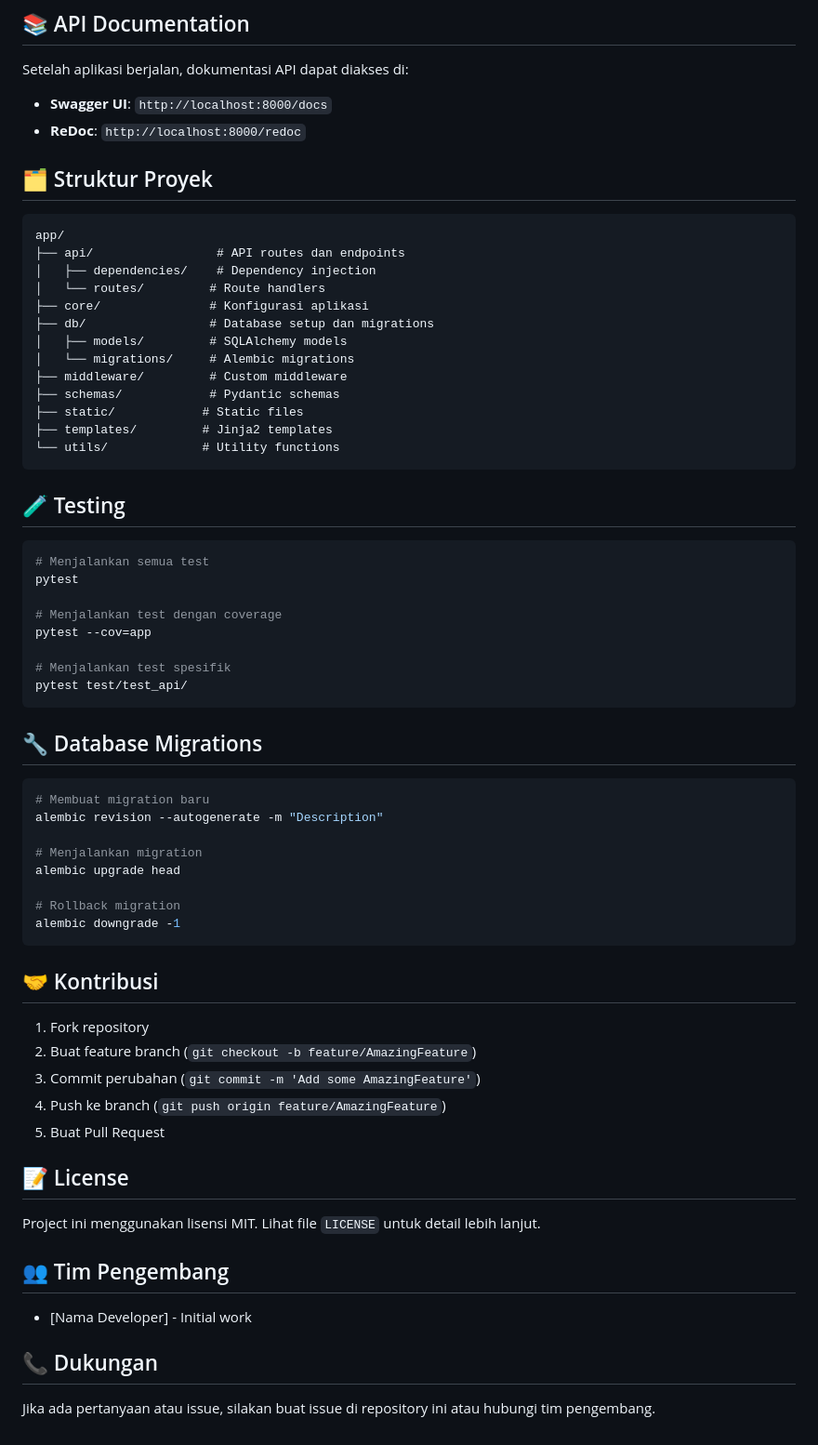
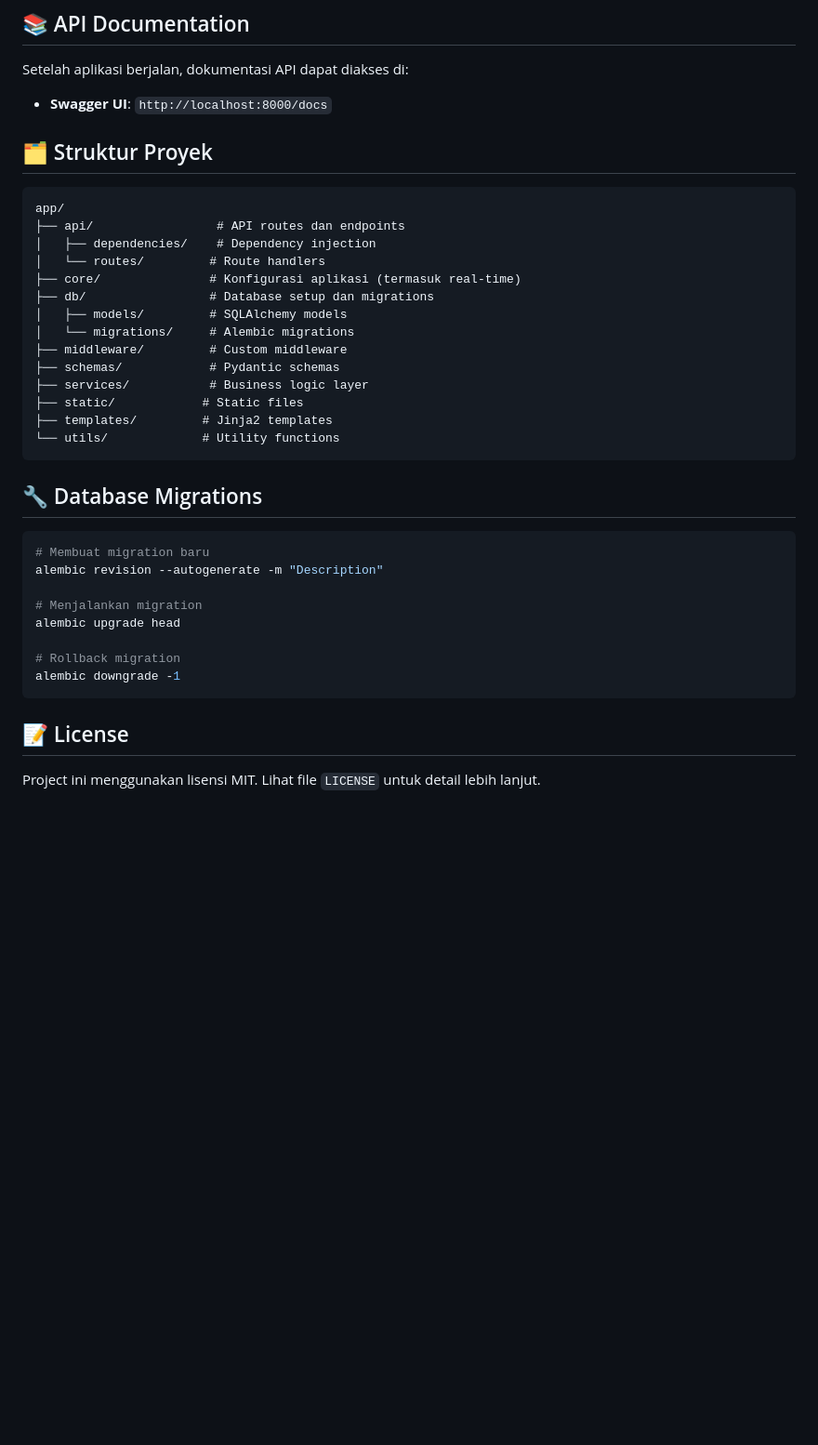
Before and after one commit to ahmaadn/sistem-manajement-proyek, a Markdown page: README.md, the part around the change printed below. Shown: that part at 93% size. GitHub-like rendering; blank space fills up the shorter version.

Commit message:
docs: update README

````diff
--- a/README.md
+++ b/README.md
@@ -68,7 +72,6 @@ Aplikasi akan berjalan di `http://localhost:8000`
 
 Setelah aplikasi berjalan, dokumentasi API dapat diakses di:
 - **Swagger UI**: `http://localhost:8000/docs`
-- **ReDoc**: `http://localhost:8000/redoc`
 
 ## 🗂️ Struktur Proyek
 
@@ -77,29 +80,18 @@ app/
 ├── api/                 # API routes dan endpoints
 │   ├── dependencies/    # Dependency injection
 │   └── routes/         # Route handlers
-├── core/               # Konfigurasi aplikasi
+├── core/               # Konfigurasi aplikasi (termasuk real-time)
 ├── db/                 # Database setup dan migrations
 │   ├── models/         # SQLAlchemy models
 │   └── migrations/     # Alembic migrations
 ├── middleware/         # Custom middleware
 ├── schemas/            # Pydantic schemas
+├── services/           # Business logic layer
 ├── static/            # Static files
 ├── templates/         # Jinja2 templates
 └── utils/             # Utility functions
 ```
 
-## 🧪 Testing
-
-```bash
-# Menjalankan semua test
-pytest
-
-# Menjalankan test dengan coverage
-pytest --cov=app
-
-# Menjalankan test spesifik
-pytest test/test_api/
-```
 
 ## 🔧 Database Migrations
 
@@ -114,22 +106,6 @@ alembic upgrade head
 alembic downgrade -1
 ```
 
-## 🤝 Kontribusi
-
-1. Fork repository
-2. Buat feature branch (`git checkout -b feature/AmazingFeature`)
-3. Commit perubahan (`git commit -m 'Add some AmazingFeature'`)
-4. Push ke branch (`git push origin feature/AmazingFeature`)
-5. Buat Pull Request
-
 ## 📝 License
 
 Project ini menggunakan lisensi MIT. Lihat file `LICENSE` untuk detail lebih lanjut.
-
-## 👥 Tim Pengembang
-
-- [Nama Developer] - Initial work
-
-## 📞 Dukungan
-
-Jika ada pertanyaan atau issue, silakan buat issue di repository ini atau hubungi tim pengembang.
````
Also changed, not shown: other parts of README.md (+12 -8 lines).
